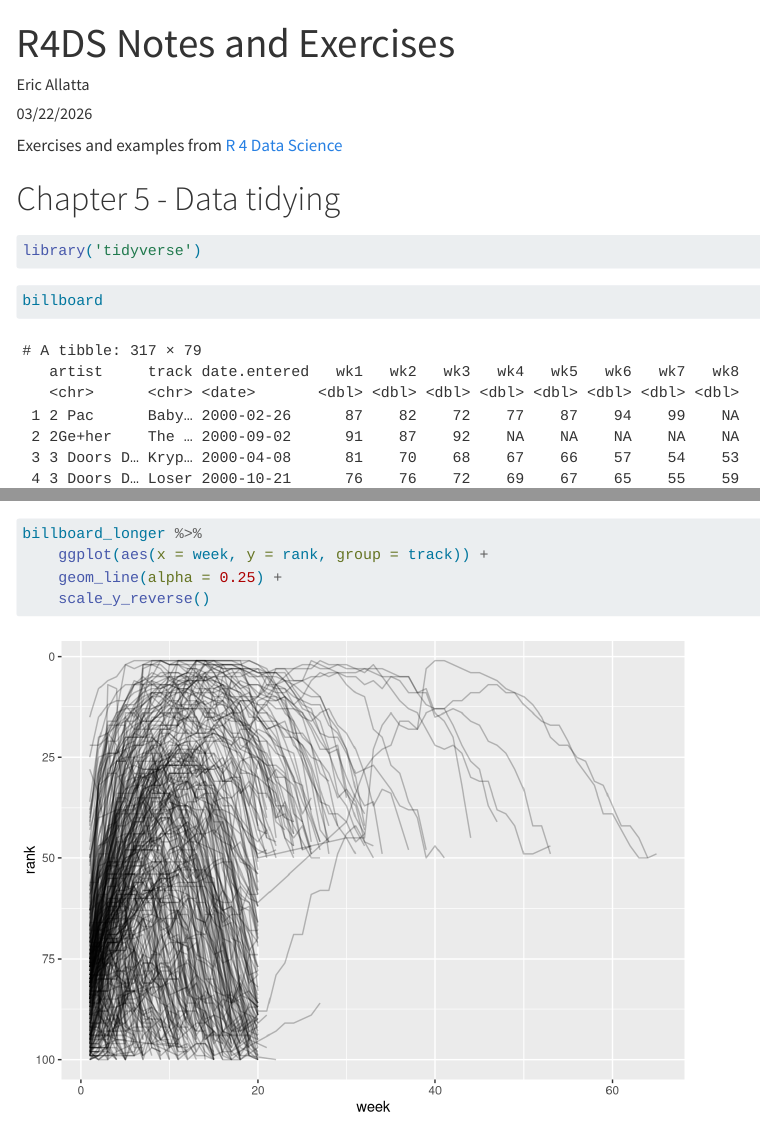
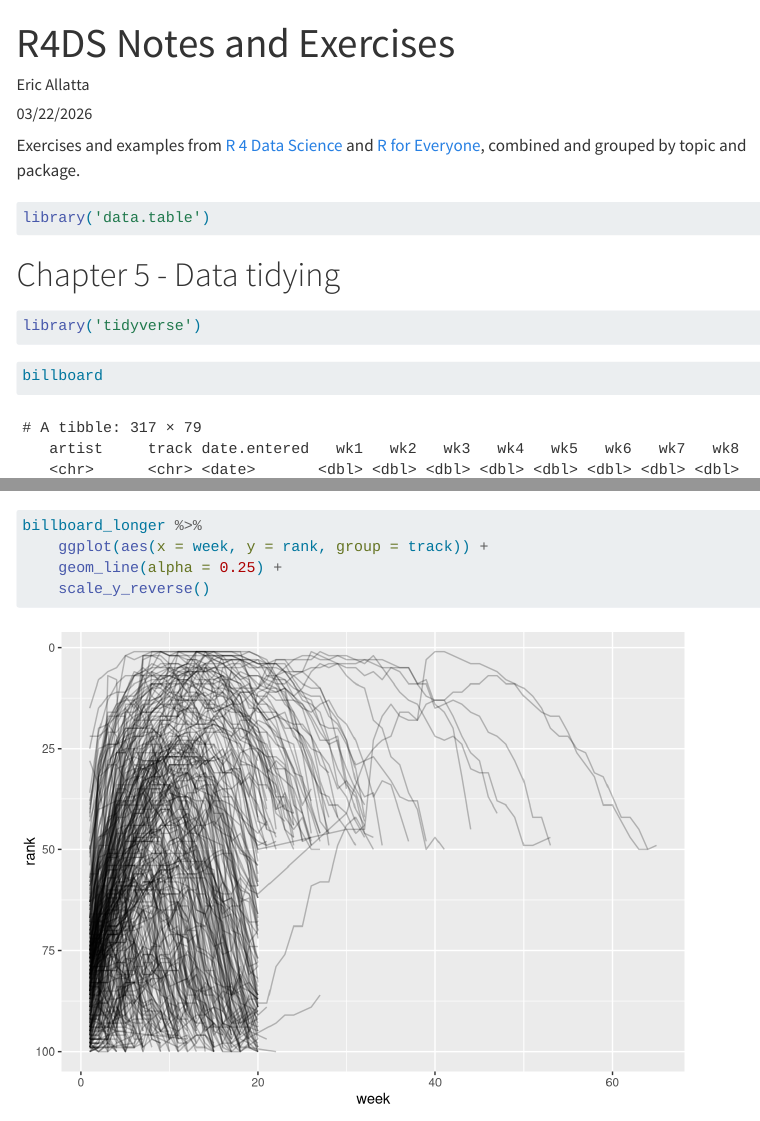
Before and after one commit to MrAllatta/learning, a Quarto document (posts/2026_03_22__r4ds_rforeveryone/index.qmd): the page in a window 1100 px wide, from its top, and a second part further down, joined at a grey line. Rendered offline with R 4.5, knitr and Pandoc in place of Quarto, with nearby package versions; menus at the side of the page are left out; long lines of code are wrapped.

Commit message:
renaming to include rfor everyone

````diff
--- a/posts/2026_03_22__r4ds/index.qmd
+++ b/posts/2026_03_22__r4ds_rforeveryone/index.qmd
@@ -4,7 +4,11 @@
 date: "03/22/2026"
 ---
 
-Exercises and examples from [R 4 Data Science](https://r4ds.hadley.nz/)
+Exercises and examples from [R 4 Data Science](https://r4ds.hadley.nz/) and [R for Everyone](https://www.jaredlander.com/r-for-everyone/), combined and grouped by topic and package.
+
+```{r}
+library('data.table')
+```
 
 # Chapter 5 - Data tidying
 ```{r}
````
